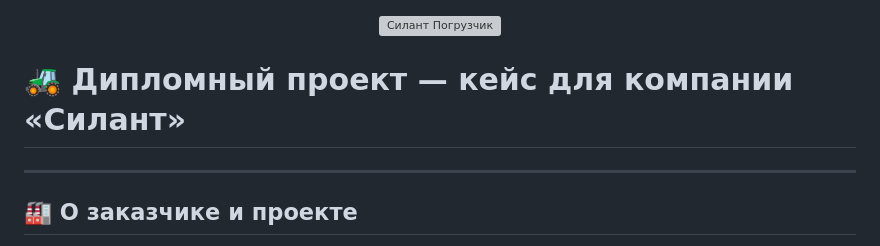
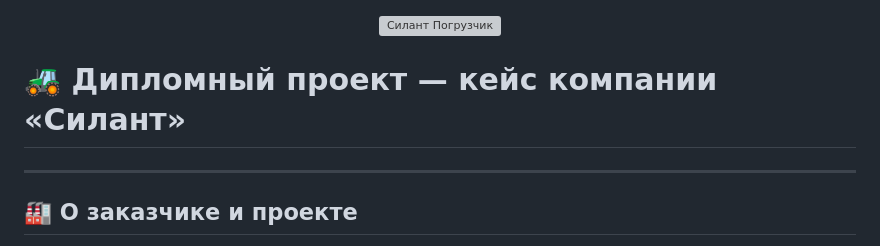
Before and after one commit to EugeneMorrison/Final_Cut, a Markdown page: README.md, the part around one of its changes. Drawn GitHub-style; grey boxes are pictures that could not be loaded.

Commit message:
Fix README.md error

```diff
--- a/README.md
+++ b/README.md
@@ -3,7 +3,7 @@
   <img src="https://cdn-icons-png.flaticon.com/512/833/833277.png" alt="Силант Погрузчик" width="180" />
 </p>
 
-# 🚜 Дипломный проект — кейс для компании **«Силант»**
+# 🚜 Дипломный проект — кейс компании **«Силант»**
 
 ---
 
```
Also changed, not shown: other parts of README.md (+0 -1 lines).
